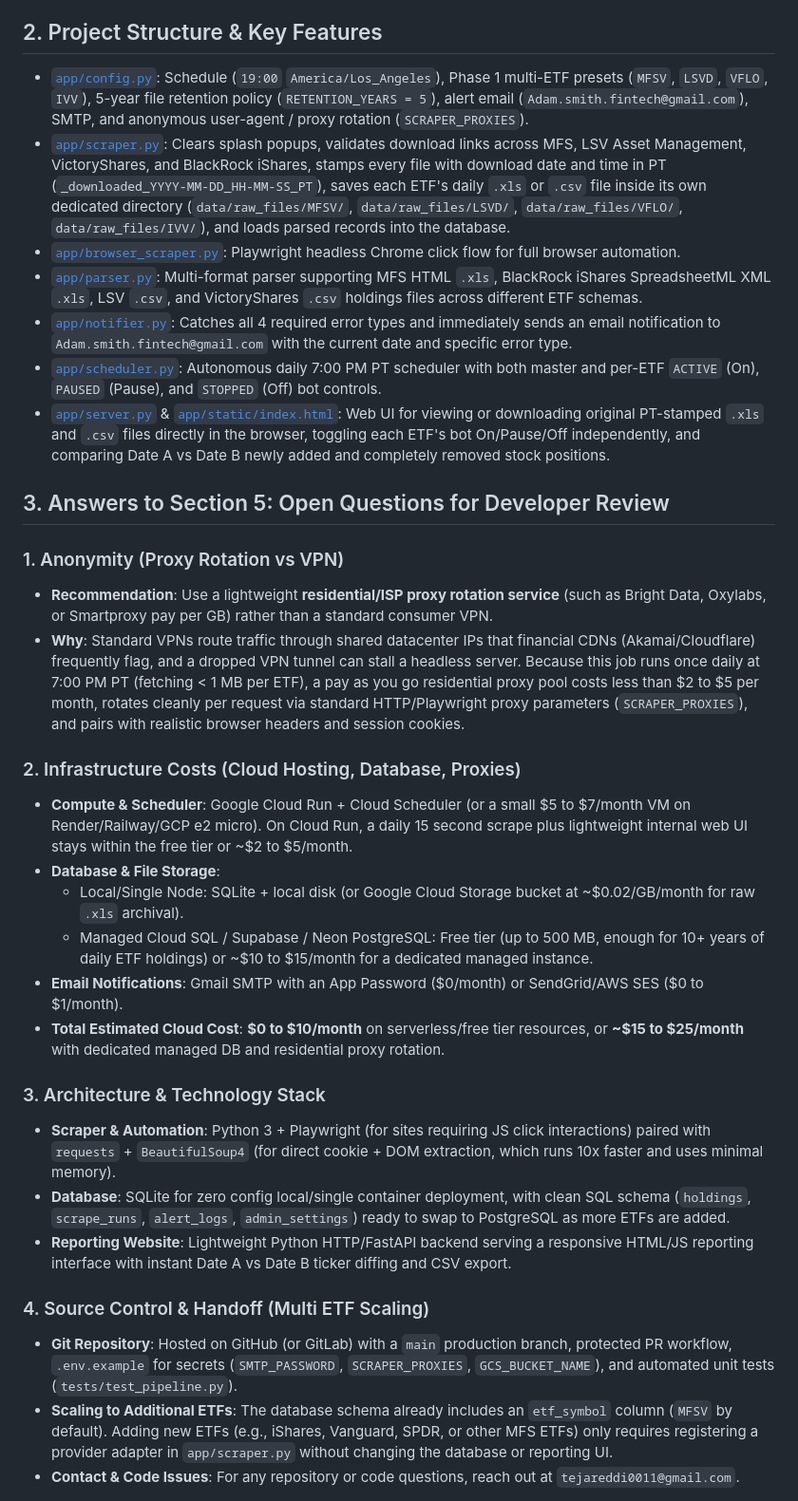
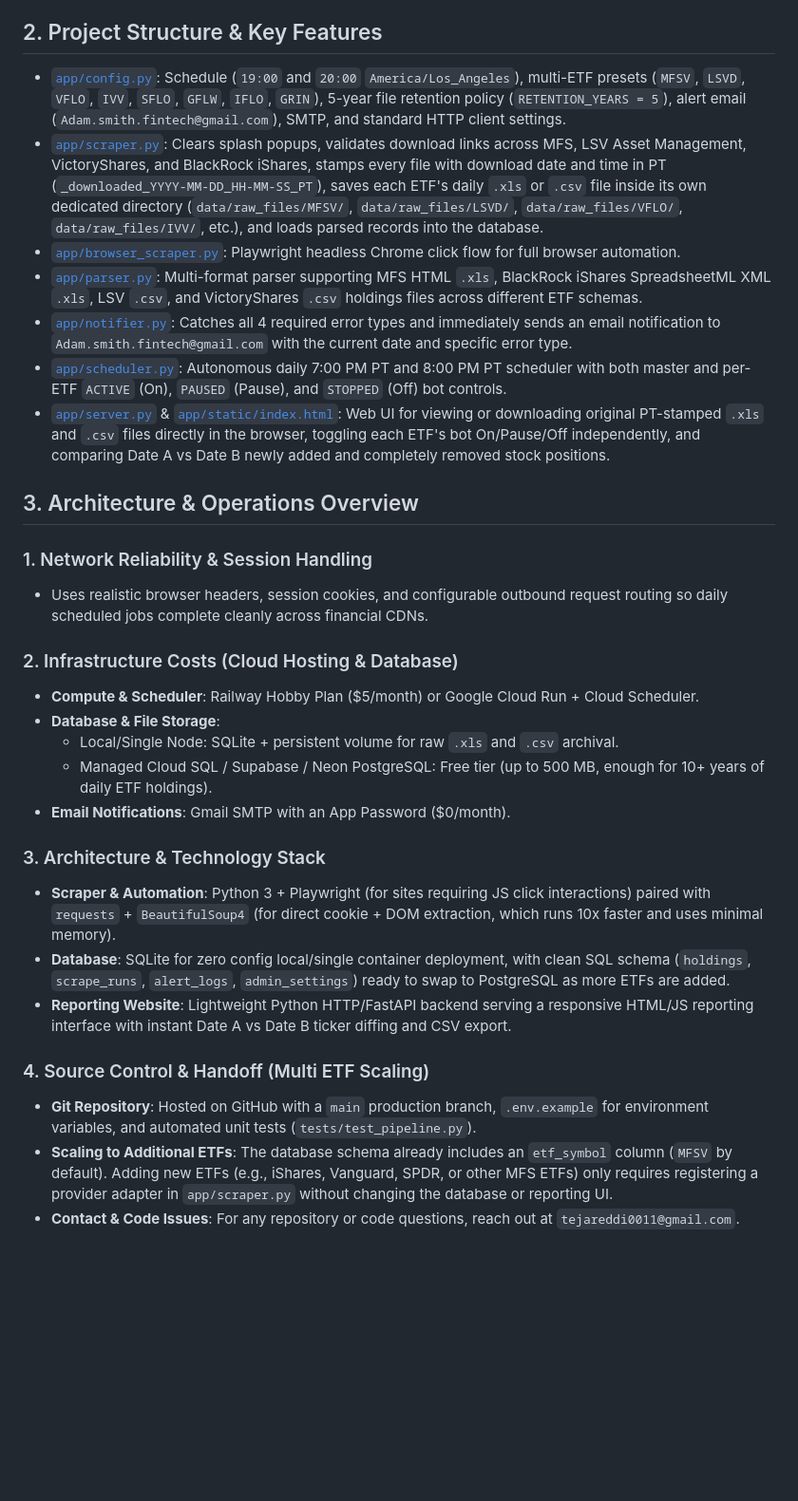
Before and after one commit to tejareddy0011/etf-holdings-tracker, a Markdown page: README.md, the part around the change. Shown at 95% size. GitHub-like rendering; blank space fills up the shorter version.

Commit message:
Update README documentation

```diff
--- a/README.md
+++ b/README.md
@@ -55,27 +55,25 @@ Open `http://127.0.0.1:8080` in your browser (or deploy directly to any cloud ho
 
 ## 2. Project Structure & Key Features
 
-* [`app/config.py`](app/config.py): Schedule (`19:00` `America/Los_Angeles`), Phase 1 multi-ETF presets (`MFSV`, `LSVD`, `VFLO`, `IVV`), 5-year file retention policy (`RETENTION_YEARS = 5`), alert email (`Adam.smith.fintech@gmail.com`), SMTP, and anonymous user-agent / proxy rotation (`SCRAPER_PROXIES`).
-* [`app/scraper.py`](app/scraper.py): Clears splash popups, validates download links across MFS, LSV Asset Management, VictoryShares, and BlackRock iShares, stamps every file with download date and time in PT (`_downloaded_YYYY-MM-DD_HH-MM-SS_PT`), saves each ETF's daily `.xls` or `.csv` file inside its own dedicated directory (`data/raw_files/MFSV/`, `data/raw_files/LSVD/`, `data/raw_files/VFLO/`, `data/raw_files/IVV/`), and loads parsed records into the database.
+* [`app/config.py`](app/config.py): Schedule (`19:00` and `20:00` `America/Los_Angeles`), multi-ETF presets (`MFSV`, `LSVD`, `VFLO`, `IVV`, `SFLO`, `GFLW`, `IFLO`, `GRIN`), 5-year file retention policy (`RETENTION_YEARS = 5`), alert email (`Adam.smith.fintech@gmail.com`), SMTP, and standard HTTP client settings.
+* [`app/scraper.py`](app/scraper.py): Clears splash popups, validates download links across MFS, LSV Asset Management, VictoryShares, and BlackRock iShares, stamps every file with download date and time in PT (`_downloaded_YYYY-MM-DD_HH-MM-SS_PT`), saves each ETF's daily `.xls` or `.csv` file inside its own dedicated directory (`data/raw_files/MFSV/`, `data/raw_files/LSVD/`, `data/raw_files/VFLO/`, `data/raw_files/IVV/`, etc.), and loads parsed records into the database.
 * [`app/browser_scraper.py`](app/browser_scraper.py): Playwright headless Chrome click flow for full browser automation.
 * [`app/parser.py`](app/parser.py): Multi-format parser supporting MFS HTML `.xls`, BlackRock iShares SpreadsheetML XML `.xls`, LSV `.csv`, and VictoryShares `.csv` holdings files across different ETF schemas.
 * [`app/notifier.py`](app/notifier.py): Catches all 4 required error types and immediately sends an email notification to `Adam.smith.fintech@gmail.com` with the current date and specific error type.
-* [`app/scheduler.py`](app/scheduler.py): Autonomous daily 7:00 PM PT scheduler with both master and per-ETF `ACTIVE` (On), `PAUSED` (Pause), and `STOPPED` (Off) bot controls.
+* [`app/scheduler.py`](app/scheduler.py): Autonomous daily 7:00 PM PT and 8:00 PM PT scheduler with both master and per-ETF `ACTIVE` (On), `PAUSED` (Pause), and `STOPPED` (Off) bot controls.
 * [`app/server.py`](app/server.py) & [`app/static/index.html`](app/static/index.html): Web UI for viewing or downloading original PT-stamped `.xls` and `.csv` files directly in the browser, toggling each ETF's bot On/Pause/Off independently, and comparing Date A vs Date B newly added and completely removed stock positions.
 
-## 3. Answers to Section 5: Open Questions for Developer Review
+## 3. Architecture & Operations Overview
 
-### 1. Anonymity (Proxy Rotation vs VPN)
-* **Recommendation**: Use a lightweight **residential/ISP proxy rotation service** (such as Bright Data, Oxylabs, or Smartproxy pay per GB) rather than a standard consumer VPN.
-* **Why**: Standard VPNs route traffic through shared datacenter IPs that financial CDNs (Akamai/Cloudflare) frequently flag, and a dropped VPN tunnel can stall a headless server. Because this job runs once daily at 7:00 PM PT (fetching < 1 MB per ETF), a pay as you go residential proxy pool costs less than $2 to $5 per month, rotates cleanly per request via standard HTTP/Playwright proxy parameters (`SCRAPER_PROXIES`), and pairs with realistic browser headers and session cookies.
+### 1. Network Reliability & Session Handling
+* Uses realistic browser headers, session cookies, and configurable outbound request routing so daily scheduled jobs complete cleanly across financial CDNs.
 
-### 2. Infrastructure Costs (Cloud Hosting, Database, Proxies)
-* **Compute & Scheduler**: Google Cloud Run + Cloud Scheduler (or a small $5 to $7/month VM on Render/Railway/GCP e2 micro). On Cloud Run, a daily 15 second scrape plus lightweight internal web UI stays within the free tier or ~$2 to $5/month.
+### 2. Infrastructure Costs (Cloud Hosting & Database)
+* **Compute & Scheduler**: Railway Hobby Plan ($5/month) or Google Cloud Run + Cloud Scheduler.
 * **Database & File Storage**:
-  * Local/Single Node: SQLite + local disk (or Google Cloud Storage bucket at ~$0.02/GB/month for raw `.xls` archival).
-  * Managed Cloud SQL / Supabase / Neon PostgreSQL: Free tier (up to 500 MB, enough for 10+ years of daily ETF holdings) or ~$10 to $15/month for a dedicated managed instance.
-* **Email Notifications**: Gmail SMTP with an App Password ($0/month) or SendGrid/AWS SES ($0 to $1/month).
-* **Total Estimated Cloud Cost**: **$0 to $10/month** on serverless/free tier resources, or **~$15 to $25/month** with dedicated managed DB and residential proxy rotation.
+  * Local/Single Node: SQLite + persistent volume for raw `.xls` and `.csv` archival.
+  * Managed Cloud SQL / Supabase / Neon PostgreSQL: Free tier (up to 500 MB, enough for 10+ years of daily ETF holdings).
+* **Email Notifications**: Gmail SMTP with an App Password ($0/month).
 
 ### 3. Architecture & Technology Stack
 * **Scraper & Automation**: Python 3 + Playwright (for sites requiring JS click interactions) paired with `requests` + `BeautifulSoup4` (for direct cookie + DOM extraction, which runs 10x faster and uses minimal memory).
@@ -83,6 +81,6 @@ Open `http://127.0.0.1:8080` in your browser (or deploy directly to any cloud ho
 * **Reporting Website**: Lightweight Python HTTP/FastAPI backend serving a responsive HTML/JS reporting interface with instant Date A vs Date B ticker diffing and CSV export.
 
 ### 4. Source Control & Handoff (Multi ETF Scaling)
-* **Git Repository**: Hosted on GitHub (or GitLab) with a `main` production branch, protected PR workflow, `.env.example` for secrets (`SMTP_PASSWORD`, `SCRAPER_PROXIES`, `GCS_BUCKET_NAME`), and automated unit tests (`tests/test_pipeline.py`).
+* **Git Repository**: Hosted on GitHub with a `main` production branch, `.env.example` for environment variables, and automated unit tests (`tests/test_pipeline.py`).
 * **Scaling to Additional ETFs**: The database schema already includes an `etf_symbol` column (`MFSV` by default). Adding new ETFs (e.g., iShares, Vanguard, SPDR, or other MFS ETFs) only requires registering a provider adapter in `app/scraper.py` without changing the database or reporting UI.
 * **Contact & Code Issues**: For any repository or code questions, reach out at `tejareddi0011@gmail.com`.
```
